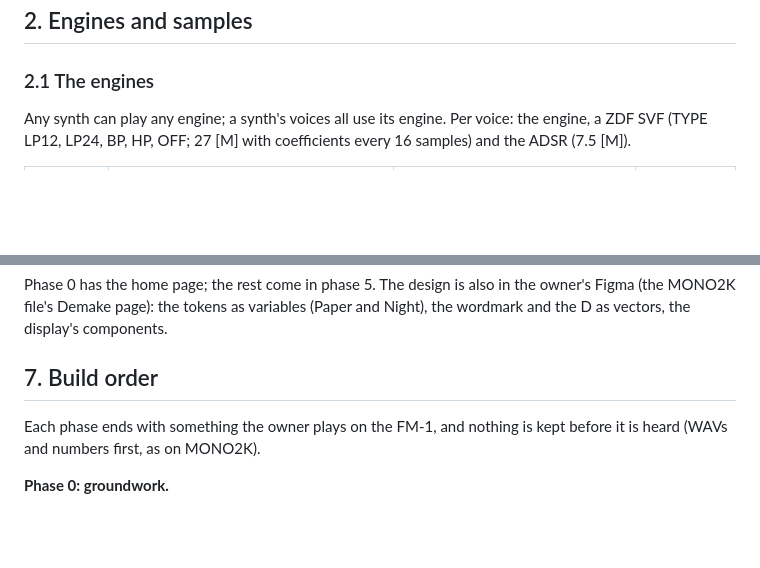
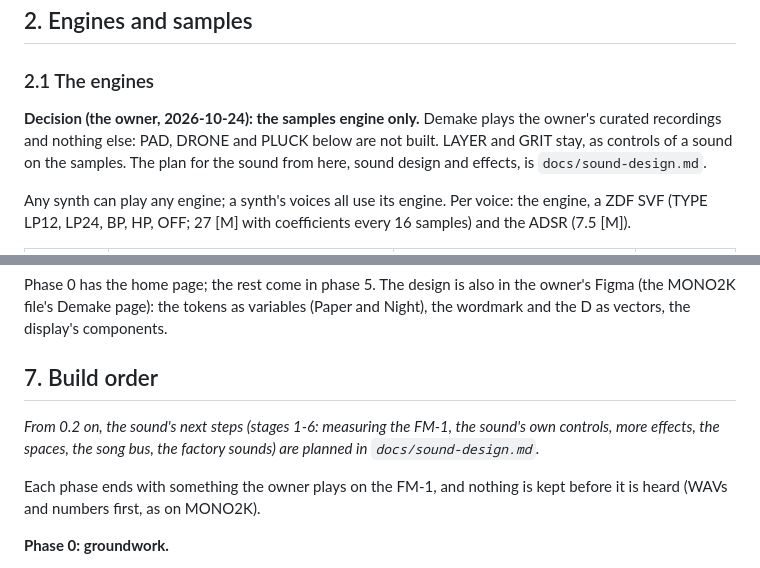
Before and after one commit to InigoHernandez/demake-synth, a Markdown page: docs/plan.md, 2 parts joined by grey strips. GitHub-like rendering; blank space fills up the shorter version.

```diff
--- a/docs/plan.md
+++ b/docs/plan.md
@@ -157,6 +157,10 @@ So, measured against the yardstick:
 ## 2. Engines and samples
 
 ### 2.1 The engines
+
+**Decision (the owner, 2026-10-24): the samples engine only.** Demake plays the owner's curated recordings and
+nothing else: PAD, DRONE and PLUCK below are not built. LAYER and GRIT stay, as controls of a sound on the samples.
+The plan for the sound from here, sound design and effects, is `docs/sound-design.md`.
 
 Any synth can play any engine; a synth's voices all use its engine. Per voice: the engine, a ZDF SVF (TYPE LP12,
 LP24, BP, HP, OFF; 27 [M] with coefficients every 16 samples) and the ADSR (7.5 [M]).
@@ -812,6 +816,9 @@ Demake page): the tokens as variables (Paper and Night), the wordmark and the D
 
 ## 7. Build order
 
+*From 0.2 on, the sound's next steps (stages 1-6: measuring the FM-1, the sound's own controls, more effects, the
+spaces, the song bus, the factory sounds) are planned in `docs/sound-design.md`.*
+
 Each phase ends with something the owner plays on the FM-1, and nothing is kept before it is heard (WAVs and numbers
 first, as on MONO2K).
 
```
Also changed, not shown: docs/sound-design.md (added, +191 -0 lines).
